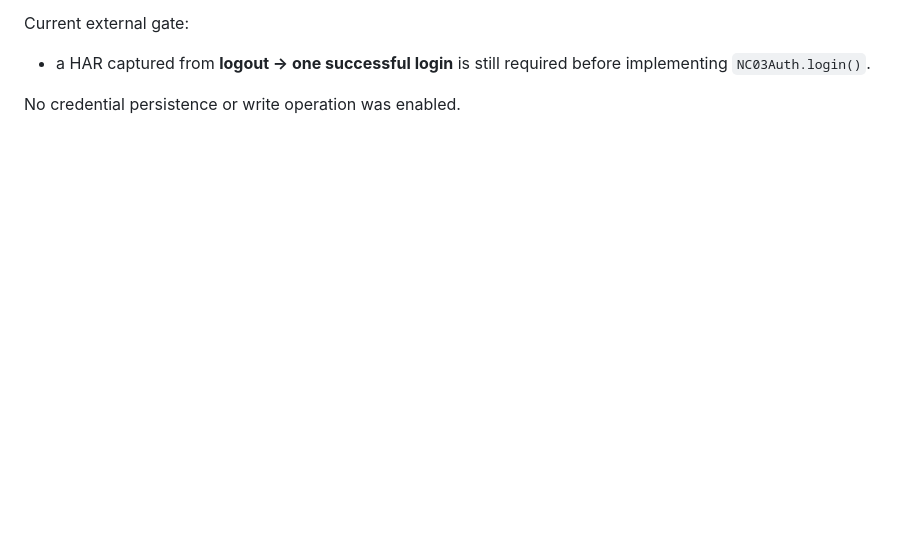
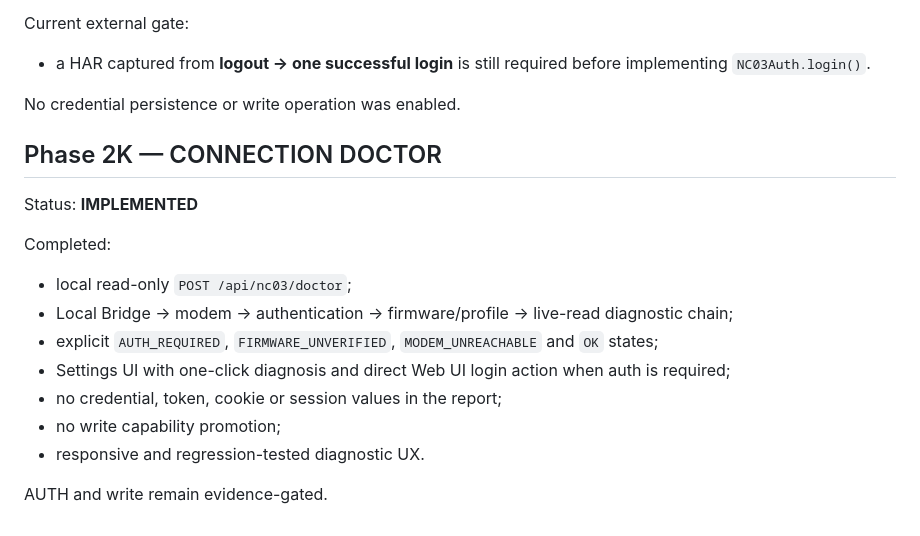
Before and after one commit to BlueDragon33/NC03_Modem, a Markdown page: docs/PHASE_STATUS.md, the part around the change. GitHub-like rendering; blank space fills up the shorter version.

Commit message:
docs: add Phase 2K Connection Doctor

```diff
--- a/docs/PHASE_STATUS.md
+++ b/docs/PHASE_STATUS.md
@@ -181,3 +181,19 @@ Current external gate:
 - a HAR captured from **logout → one successful login** is still required before implementing `NC03Auth.login()`.
 
 No credential persistence or write operation was enabled.
+
+
+## Phase 2K — CONNECTION DOCTOR
+
+Status: **IMPLEMENTED**
+
+Completed:
+- local read-only `POST /api/nc03/doctor`;
+- Local Bridge → modem → authentication → firmware/profile → live-read diagnostic chain;
+- explicit `AUTH_REQUIRED`, `FIRMWARE_UNVERIFIED`, `MODEM_UNREACHABLE` and `OK` states;
+- Settings UI with one-click diagnosis and direct Web UI login action when auth is required;
+- no credential, token, cookie or session values in the report;
+- no write capability promotion;
+- responsive and regression-tested diagnostic UX.
+
+AUTH and write remain evidence-gated.
```
